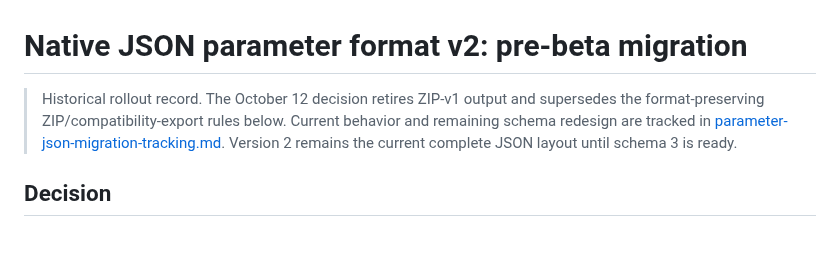
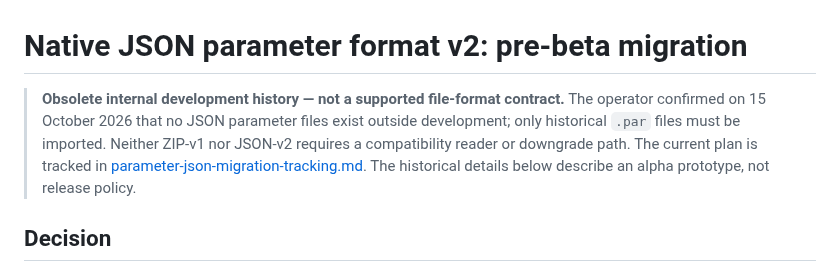
Before and after one commit to janhubicka/Color-Screen, a Markdown page: doc/parameter-json-v2-plan.md, the part around the change. Rendered like a GitHub page; blank space fills up the shorter version.

Commit message:
docs: retire JSON-v2 rollout plan as historical development notes
Only .par exists in circulation, so the 2.0 release must not inherit JSON-v2 or ZIP compatibility obligations from an obsolete prototype plan.

```diff
--- a/doc/parameter-json-v2-plan.md
+++ b/doc/parameter-json-v2-plan.md
@@ -1,10 +1,12 @@
 # Native JSON parameter format v2: pre-beta migration
 
-> Historical rollout record. The October 12 decision retires ZIP-v1 output
-> and supersedes the format-preserving ZIP/compatibility-export rules below.
-> Current behavior and remaining schema redesign are tracked in
+> **Obsolete internal development history — not a supported file-format
+> contract.** The operator confirmed on 15 October 2026 that no JSON parameter
+> files exist outside development; only historical `.par` files must be
+> imported. Neither ZIP-v1 nor JSON-v2 requires a compatibility reader or
+> downgrade path. The current plan is tracked in
 > [parameter-json-migration-tracking.md](parameter-json-migration-tracking.md).
-> Version 2 remains the current complete JSON layout until schema 3 is ready.
+> The historical details below describe an alpha prototype, not release policy.
 
 ## Decision
 
```
